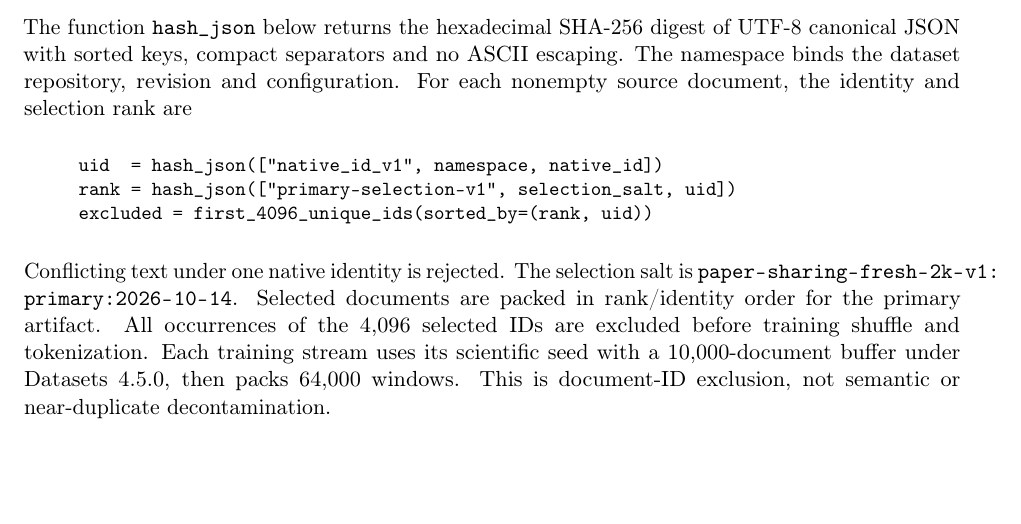
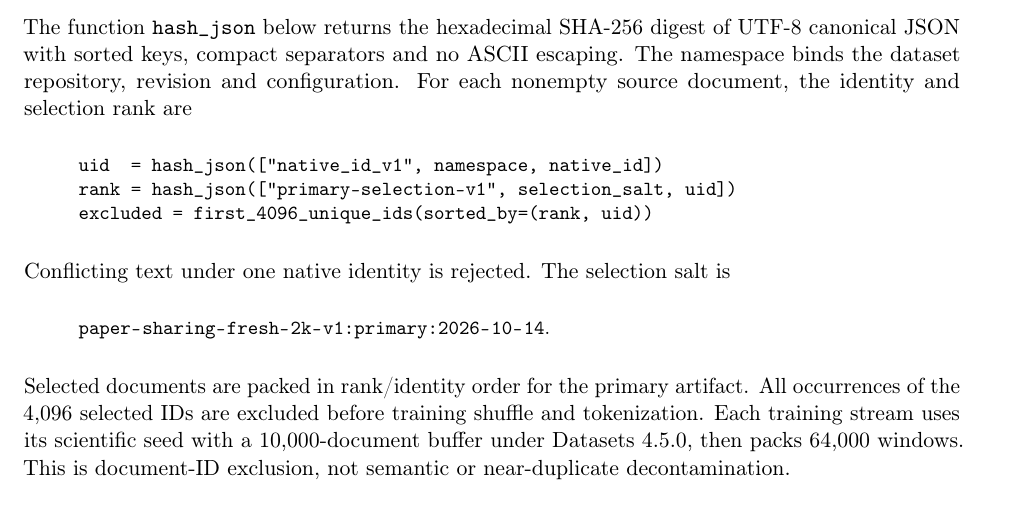
Before and after one commit to Zimmer061310/Depth-Read-Sharing-in-Grouped-Query-Attention, a LaTeX document (paper/main.tex): part of page 22 of 37, cut so that both start at the same text. Compiled offline with pdfLaTeX.

Commit message:
Use author-selected cs.CL and fix the processed PDF line overflow

```diff
--- a/paper/main.tex
+++ b/paper/main.tex
@@ -1160,7 +1160,10 @@ excluded = first_4096_unique_ids(sorted_by=(rank, uid))
 \end{verbatim}
 \end{quote}
 Conflicting text under one native identity is rejected. The selection salt is
-\path{paper-sharing-fresh-2k-v1:primary:2026-10-14}. Selected documents are packed
+\begin{quote}\small
+\path{paper-sharing-fresh-2k-v1:primary:2026-10-14}.
+\end{quote}
+Selected documents are packed
 in rank/identity order for the primary artifact. All occurrences of the
 4,096 selected IDs are excluded before training shuffle and tokenization.
 Each training stream uses its scientific seed with a 10,000-document buffer
```
Also changed, not shown: submission/README.md, 3 other files.
